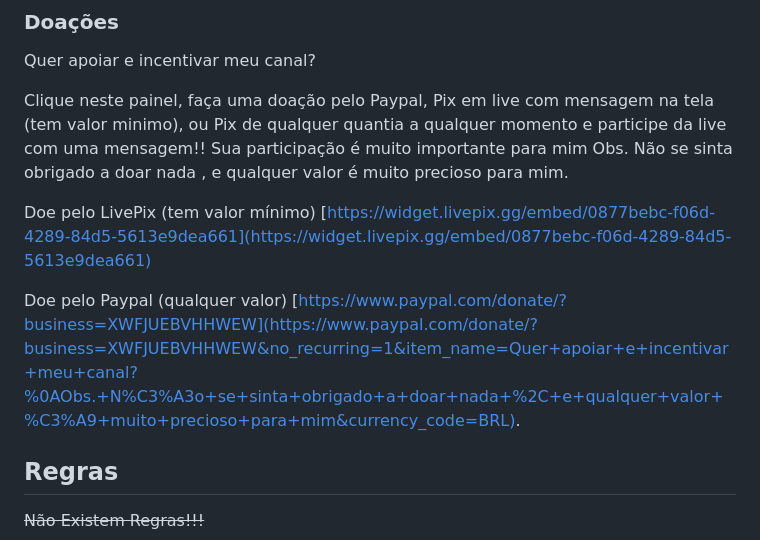
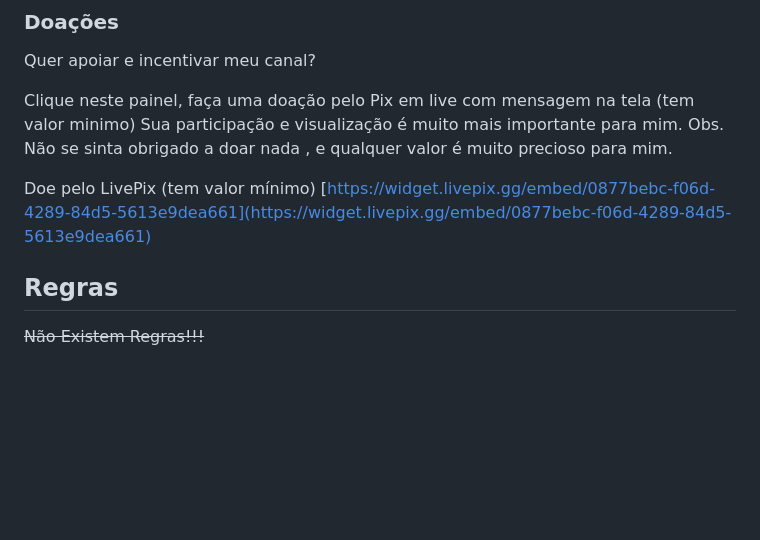
Before and after one commit to ahfeeeh/bio, a Markdown page: README.md, the part around the change. Rendered like a GitHub page; blank space fills up the shorter version.

```diff
--- a/README.md
+++ b/README.md
@@ -191,8 +191,8 @@ E continuarei com meus trabalhos como WEB DEV
 ### Doações
 Quer apoiar e incentivar meu canal?
 
-Clique neste painel, faça uma doação pelo Paypal, Pix em live com mensagem na tela (tem valor minimo), ou Pix de qualquer quantia a qualquer momento e participe da live com uma mensagem!!
-Sua participação é muito importante para mim
+Clique neste painel, faça uma doação pelo Pix em live com mensagem na tela (tem valor minimo)
+Sua participação e visualização é muito mais importante para mim.
 Obs. Não se sinta obrigado a doar nada , e qualquer valor é muito precioso para mim.
 
 Doe pelo LivePix (tem valor mínimo)
@@ -200,11 +200,6 @@ Doe pelo LivePix (tem valor mínimo)
 
 <!-- avaliar link doacao streamlabs -->
 <!-- avaliar link doacao picpay -->
-
-
-Doe pelo Paypal (qualquer valor)
-[https://www.paypal.com/donate/?business=XWFJUEBVHHWEW](https://www.paypal.com/donate/?business=XWFJUEBVHHWEW&no_recurring=1&item_name=Quer+apoiar+e+incentivar+meu+canal?%0AObs.+N%C3%A3o+se+sinta+obrigado+a+doar+nada+%2C+e+qualquer+valor+%C3%A9+muito+precioso+para+mim&currency_code=BRL).
-
 
 
 ## Regras
```
